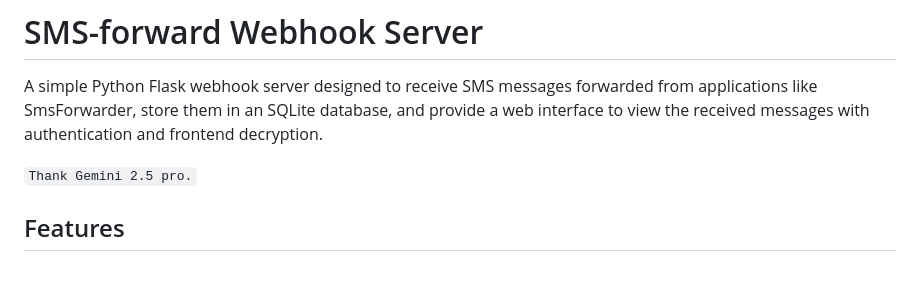
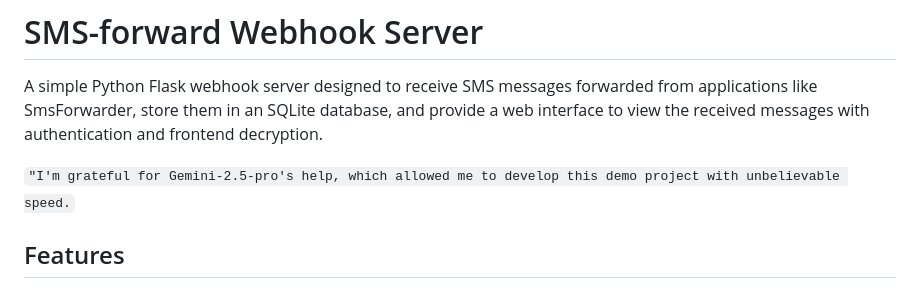
Before and after one commit to a2102107/sms-forward-webhook-server, a Markdown page: README.md, the part around the change. Rendered like a GitHub page.

```diff
--- a/README.md
+++ b/README.md
@@ -2,7 +2,7 @@
 
 A simple Python Flask webhook server designed to receive SMS messages forwarded from applications like SmsForwarder, store them in an SQLite database, and provide a web interface to view the received messages with authentication and frontend decryption.
 
-`Thank Gemini 2.5 pro.`
+`"I'm grateful for Gemini-2.5-pro's help, which allowed me to develop this demo project with unbelievable speed.`
 
 ## Features
 
```
